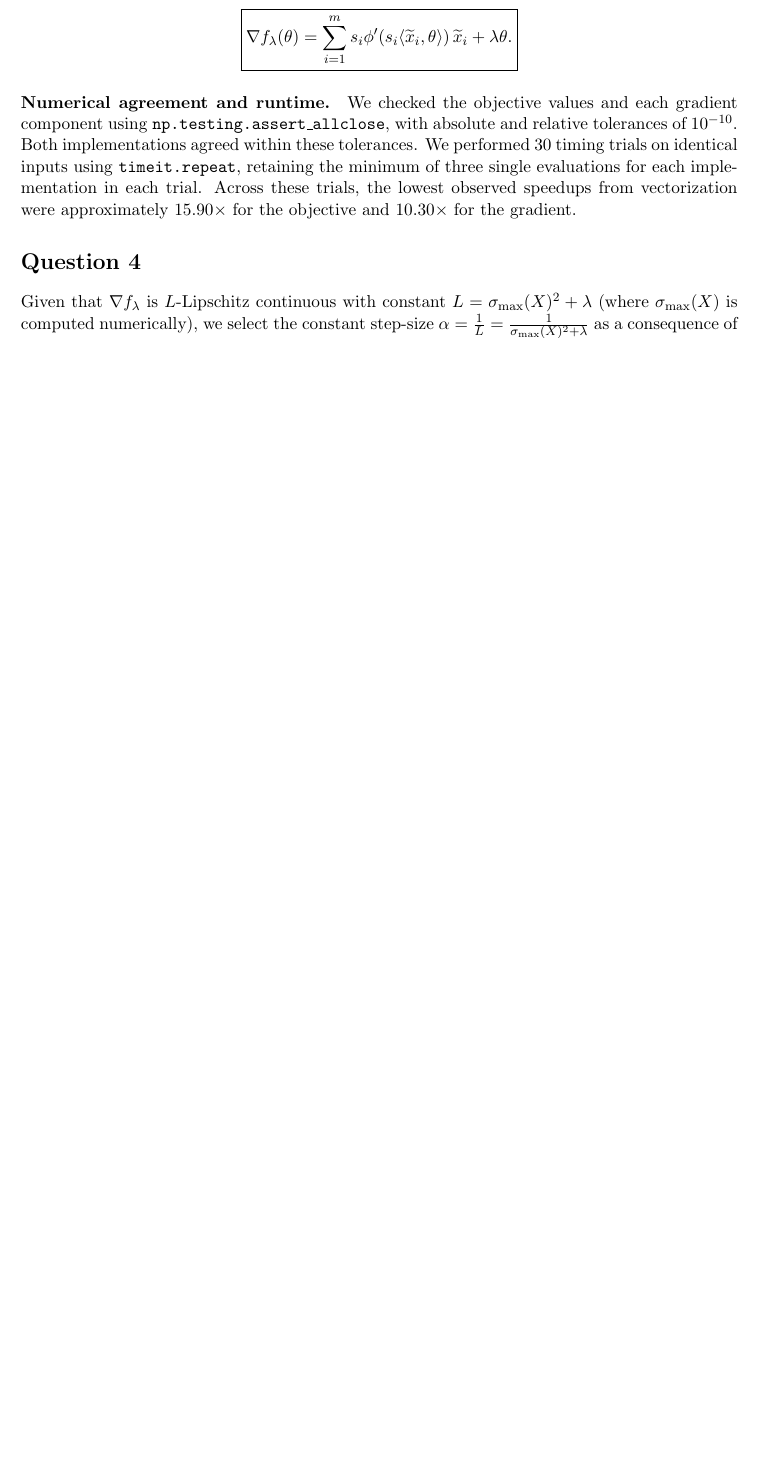
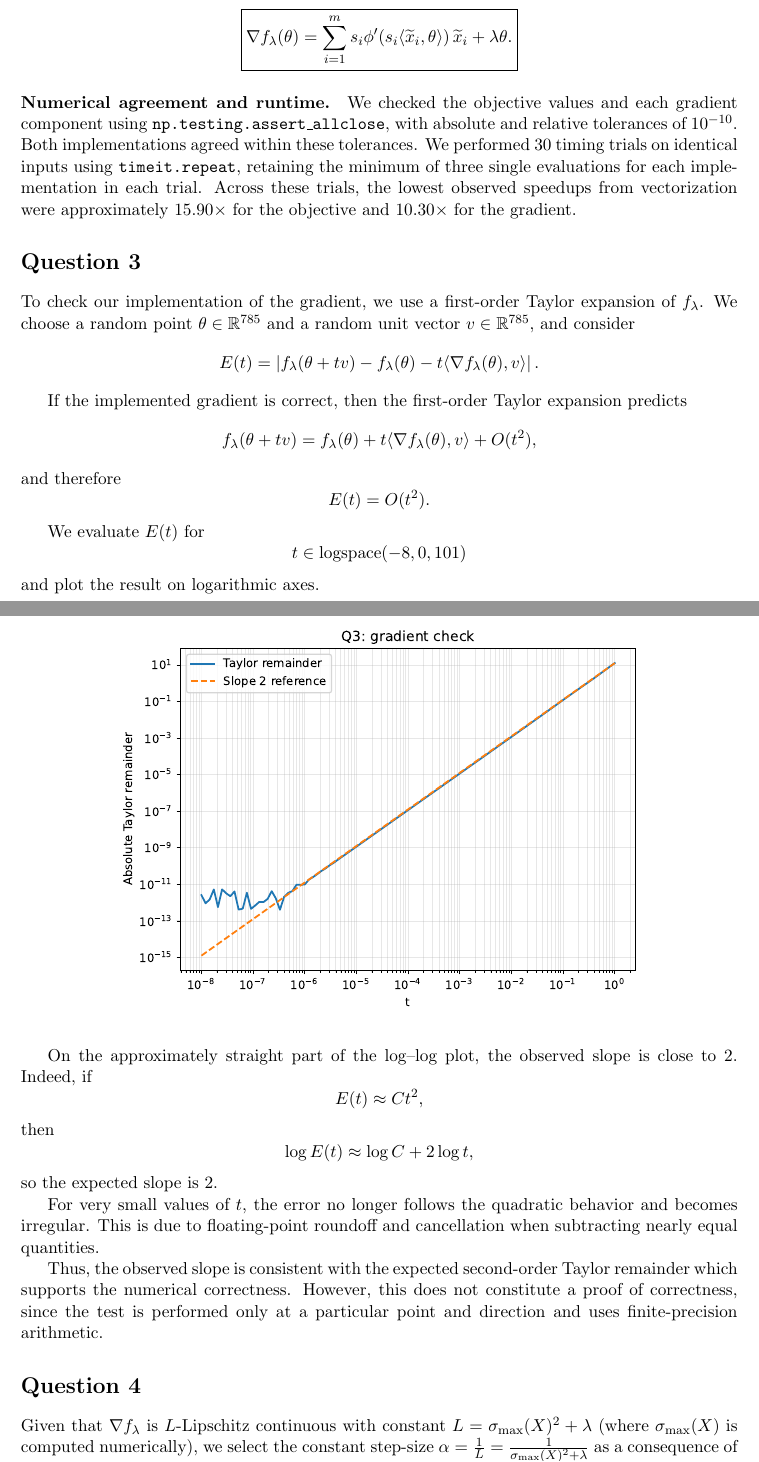
Before and after one commit to SelimSefu/Math-329-HW1-Group-I, a LaTeX document (I/I.tex): part of page 2 of 5 before the commit and two parts of pages 2 and 3 of 6 after it, the two joined at a grey line, cut so that both start at the same text, the shorter picture padded with empty space. Compiled offline with pdfLaTeX.

Commit message:
Add question 3
Added a section to check the implementation of the gradient using a first-order Taylor expansion and evaluated the error function E(t). Included plots and analysis of the observed slope in relation to expected behavior.

```diff
--- a/I/I.tex
+++ b/I/I.tex
@@ -128,6 +128,67 @@ tolerances. We performed 30 timing trials on identical inputs using
 for each implementation in each trial. Across these trials, the lowest
 observed speedups from vectorization were approximately \(15.90\times\) for
 the objective and \(10.30\times\) for the gradient.
+
+\section*{Question 3}
+
+To check our implementation of the gradient, we use a first-order Taylor
+expansion of \(f_\lambda\). We choose a random point
+\(\theta\in\mathbb{R}^{785}\) and a random unit vector
+\(v\in\mathbb{R}^{785}\), and consider
+\[
+E(t)
+=
+\left|
+f_\lambda(\theta+tv)
+-f_\lambda(\theta)
+-t\langle \nabla f_\lambda(\theta),v\rangle
+\right|.
+\]
+
+If the implemented gradient is correct, then the first-order Taylor
+expansion predicts
+\[
+f_\lambda(\theta+tv)
+=
+f_\lambda(\theta)
++t\langle\nabla f_\lambda(\theta),v\rangle
++O(t^2),
+\]
+and therefore
+\[
+E(t)=O(t^2).
+\]
+
+We evaluate \(E(t)\) for
+\[
+t\in\operatorname{logspace}(-8,0,101)
+\]
+and plot the result on logarithmic axes.
+
+\begin{center}
+\includegraphics[width=0.75\linewidth]{results/q3_gradient_check.pdf}
+\end{center}
+
+On the approximately straight part of the log--log plot, the observed
+slope is close to \(2\). Indeed, if
+\[
+E(t)\approx Ct^2,
+\]
+then
+\[
+\log E(t)\approx \log C+2\log t,
+\]
+so the expected slope is \(2\).
+
+For very small values of \(t\), the error no longer follows the quadratic
+behavior and becomes irregular. This is due to floating-point roundoff
+and cancellation when subtracting nearly equal quantities.
+
+Thus, the observed slope is consistent with the expected second-order
+Taylor remainder which supports the numerical correctness.
+However, this does not constitute a proof of
+correctness, since the test is performed only at a particular point and
+direction and uses finite-precision arithmetic.
 
 \section*{Question 4}
 
```
